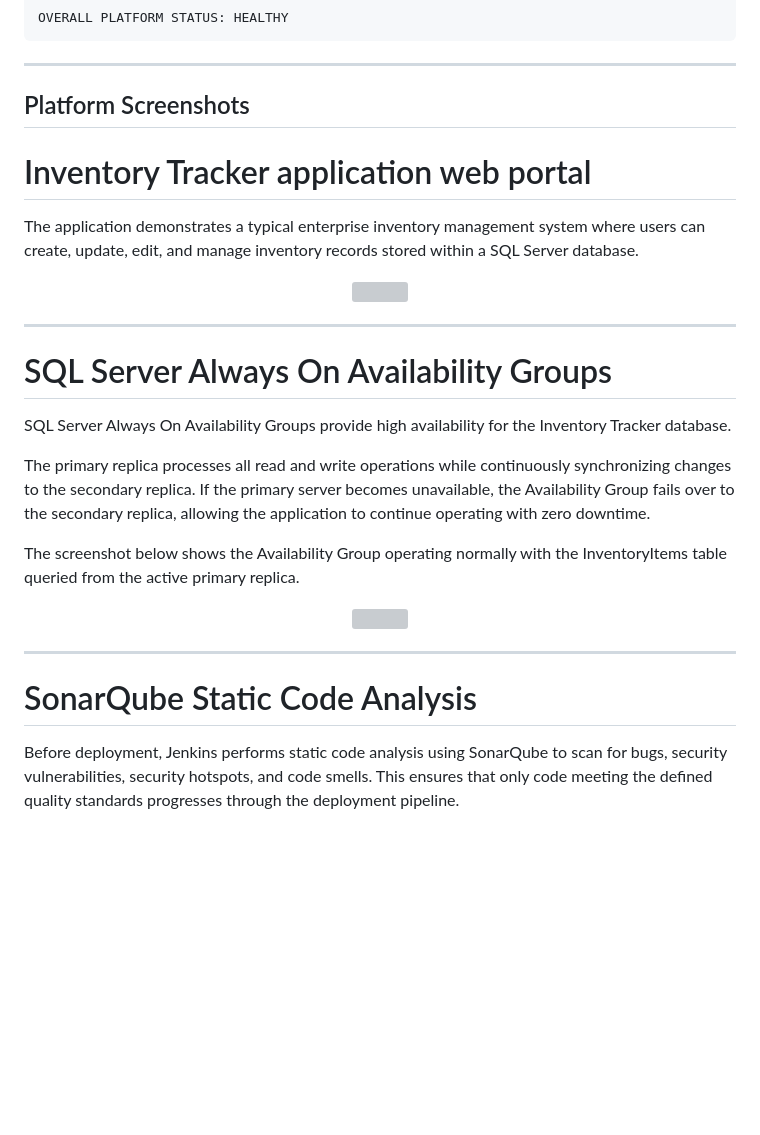
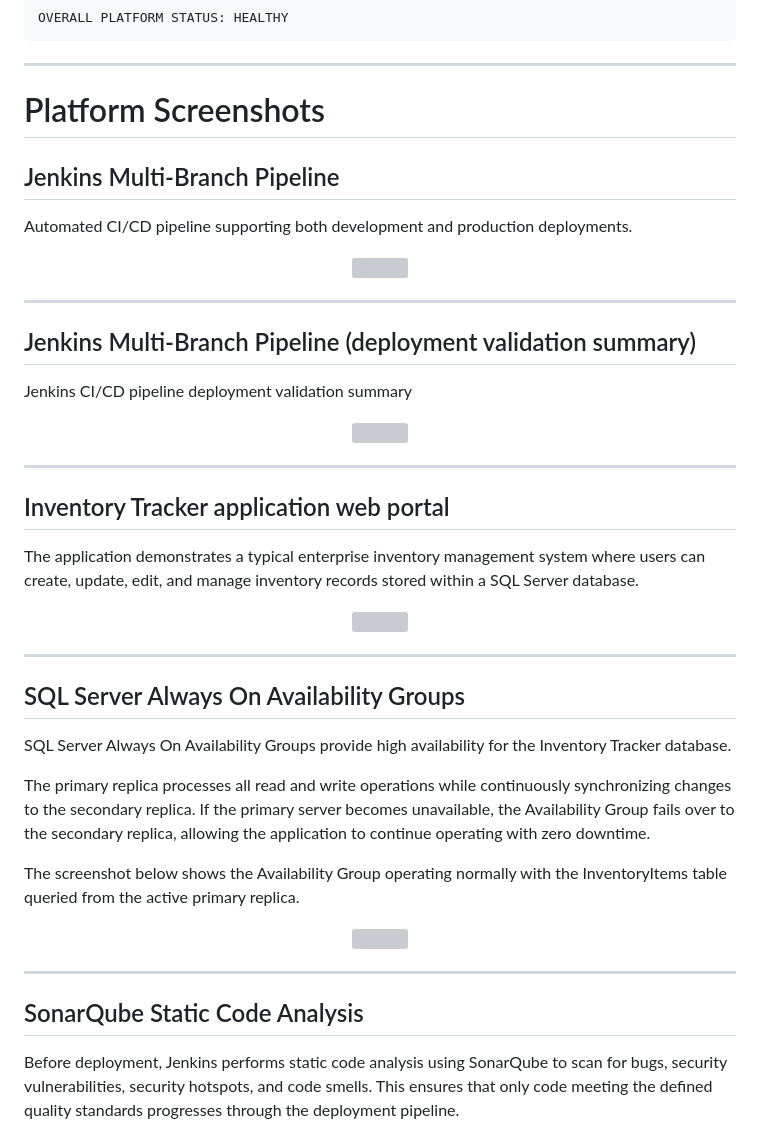
Before and after one commit to ctendongho/ct-azappdelivery, a Markdown page: README.md, the part around one of its changes. Rendered like a GitHub page; blank space fills up the shorter version; grey boxes are pictures that could not be loaded.

Commit message:
Further improved README structure and clarity
Updated section headers and added details about Jenkins CI/CD, SQL Server Always On, SonarQube, Trivy, OWASP ZAP, Grafana, Azure Application Gateway, and Azure Key Vault.

````diff
--- a/README.md
+++ b/README.md
@@ -407,9 +407,29 @@ OVERALL PLATFORM STATUS: HEALTHY
 ```
 ---
 
-## Platform Screenshots
+# Platform Screenshots
 
-# Inventory Tracker application web portal
+## Jenkins Multi-Branch Pipeline
+
+Automated CI/CD pipeline supporting both development and production deployments.
+
+<p align="center">
+<img src="docs/screenshots/jenkins-multibranch-pipeline.png" width="100%">
+</p>
+
+---
+
+## Jenkins Multi-Branch Pipeline (deployment validation summary)
+
+Jenkins CI/CD pipeline deployment validation summary
+
+<p align="center">
+<img src="docs/screenshots/jenkins-deployment-sum.png" width="100%">
+</p>
+
+---
+
+## Inventory Tracker application web portal
 
 The application demonstrates a typical enterprise inventory management system where users can create, update, edit, and manage inventory records stored within a SQL Server database.
 
@@ -419,7 +439,7 @@ The application demonstrates a typical enterprise inventory management system wh
 
 ---
 
-# SQL Server Always On Availability Groups
+## SQL Server Always On Availability Groups
 
 SQL Server Always On Availability Groups provide high availability for the Inventory Tracker database.
 
@@ -433,7 +453,7 @@ The screenshot below shows the Availability Group operating normally with the In
 
 ---
 
-# SonarQube Static Code Analysis
+## SonarQube Static Code Analysis
 
 Before deployment, Jenkins performs static code analysis using SonarQube to scan for bugs, security vulnerabilities, security hotspots, and code smells. This ensures that only code meeting the defined quality standards progresses through the deployment pipeline.
 
````
Also changed, not shown: other parts of README.md (+6 -6 lines).
